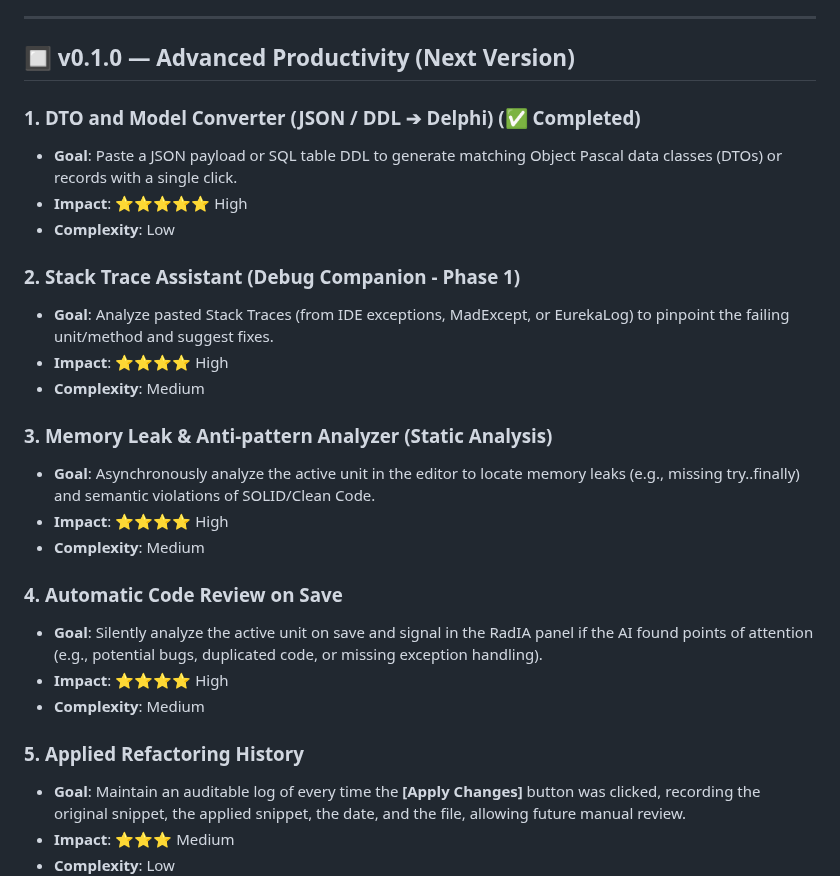
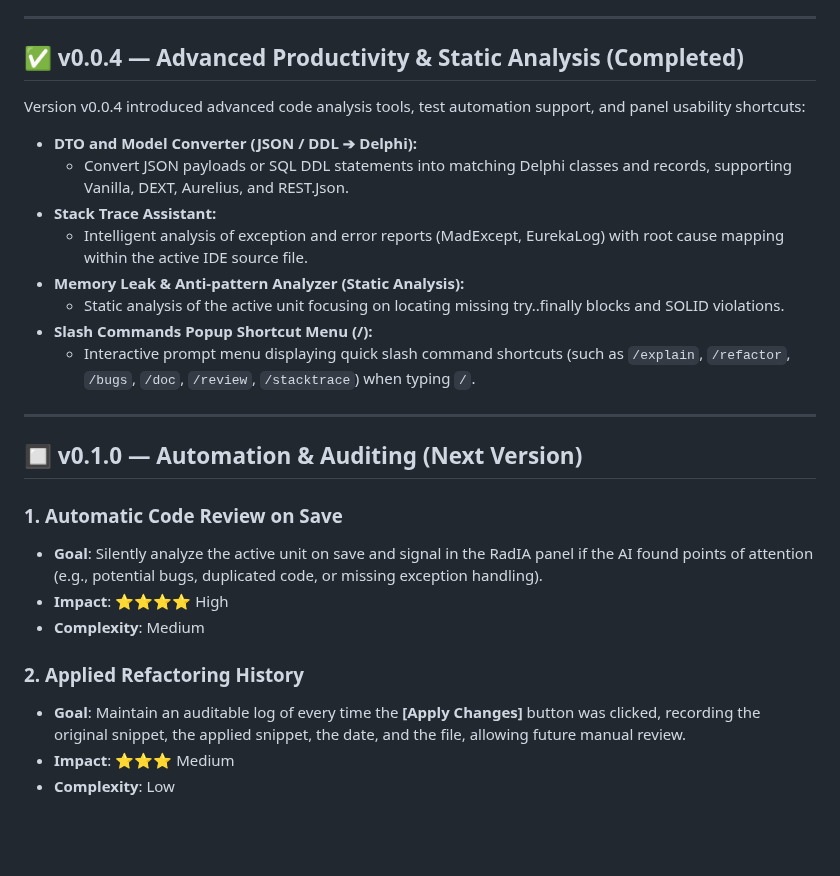
Before and after one commit to onyxadm/RadIA-Plugin, a Markdown page: ROADMAP.en.md, the part around the change. GitHub-like rendering; blank space fills up the shorter version.

Commit message:
docs(roadmap): update roadmaps marking v0.0.4 features as completed

```diff
--- a/ROADMAP.en.md
+++ b/ROADMAP.en.md
@@ -66,29 +66,29 @@ Version v0.0.3 introduced critical architectural enhancements for extensibility
 
 ---
 
-## 🔲 v0.1.0 — Advanced Productivity (Next Version)
+## ✅ v0.0.4 — Advanced Productivity & Static Analysis (Completed)
 
-### 1. DTO and Model Converter (JSON / DDL ➔ Delphi) (✅ Completed)
-*   **Goal**: Paste a JSON payload or SQL table DDL to generate matching Object Pascal data classes (DTOs) or records with a single click.
-*   **Impact**: ⭐⭐⭐⭐⭐ High
-*   **Complexity**: Low
+Version v0.0.4 introduced advanced code analysis tools, test automation support, and panel usability shortcuts:
 
-### 2. Stack Trace Assistant (Debug Companion - Phase 1)
-*   **Goal**: Analyze pasted Stack Traces (from IDE exceptions, MadExcept, or EurekaLog) to pinpoint the failing unit/method and suggest fixes.
-*   **Impact**: ⭐⭐⭐⭐ High
-*   **Complexity**: Medium
+- **DTO and Model Converter (JSON / DDL ➔ Delphi):**
+  * Convert JSON payloads or SQL DDL statements into matching Delphi classes and records, supporting Vanilla, DEXT, Aurelius, and REST.Json.
+- **Stack Trace Assistant:**
+  * Intelligent analysis of exception and error reports (MadExcept, EurekaLog) with root cause mapping within the active IDE source file.
+- **Memory Leak & Anti-pattern Analyzer (Static Analysis):**
+  * Static analysis of the active unit focusing on locating missing try..finally blocks and SOLID violations.
+- **Slash Commands Popup Shortcut Menu (/):**
+  * Interactive prompt menu displaying quick slash command shortcuts (such as `/explain`, `/refactor`, `/bugs`, `/doc`, `/review`, `/stacktrace`) when typing `/`.
 
-### 3. Memory Leak & Anti-pattern Analyzer (Static Analysis)
-*   **Goal**: Asynchronously analyze the active unit in the editor to locate memory leaks (e.g., missing try..finally) and semantic violations of SOLID/Clean Code.
-*   **Impact**: ⭐⭐⭐⭐ High
-*   **Complexity**: Medium
+---
 
-### 4. Automatic Code Review on Save
+## 🔲 v0.1.0 — Automation & Auditing (Next Version)
+
+### 1. Automatic Code Review on Save
 *   **Goal**: Silently analyze the active unit on save and signal in the RadIA panel if the AI found points of attention (e.g., potential bugs, duplicated code, or missing exception handling).
 *   **Impact**: ⭐⭐⭐⭐ High
 *   **Complexity**: Medium
 
-### 5. Applied Refactoring History
+### 2. Applied Refactoring History
 *   **Goal**: Maintain an auditable log of every time the **[Apply Changes]** button was clicked, recording the original snippet, the applied snippet, the date, and the file, allowing future manual review.
 *   **Impact**: ⭐⭐⭐ Medium
 *   **Complexity**: Low
```
Also changed, not shown: ROADMAP.md (+15 -15 lines).
